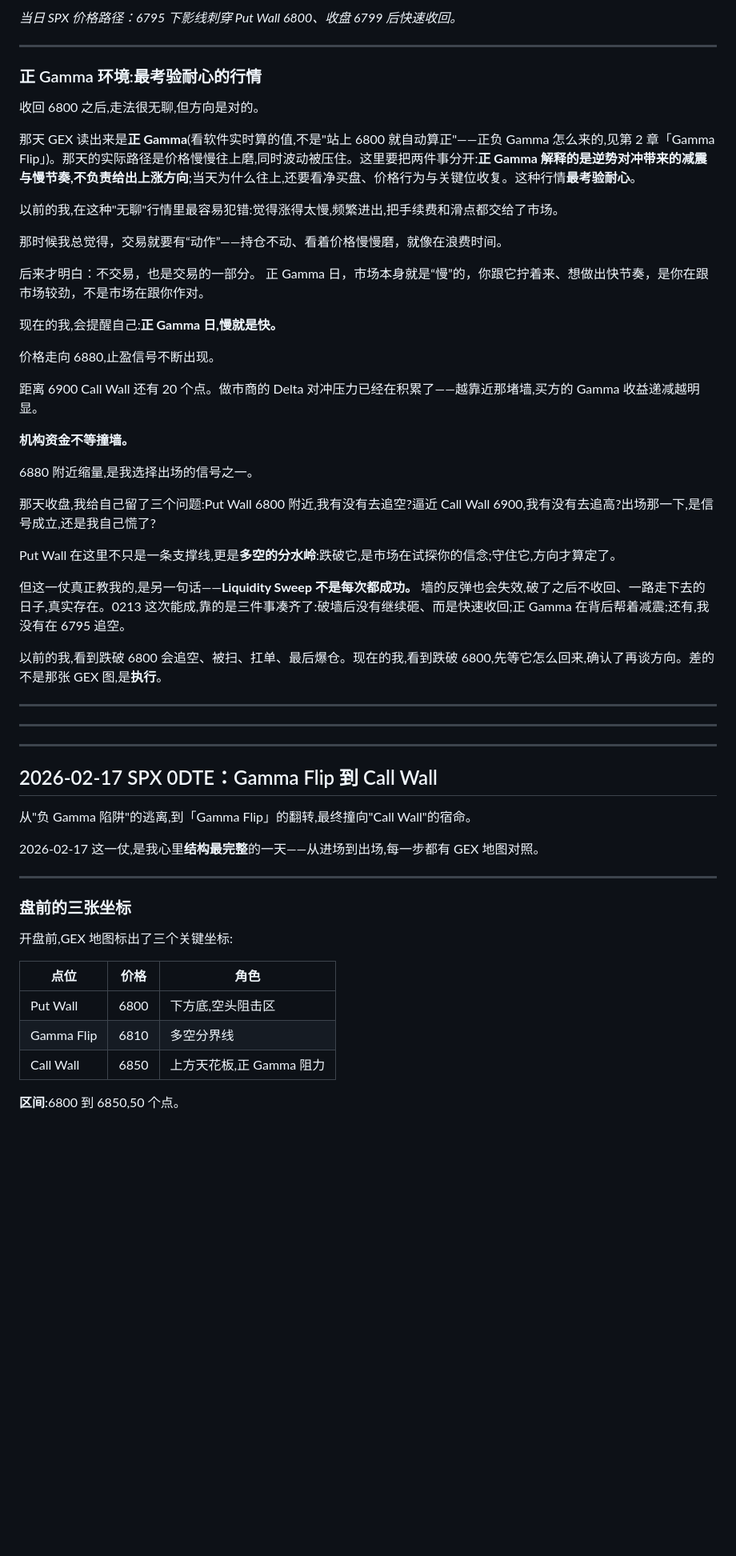
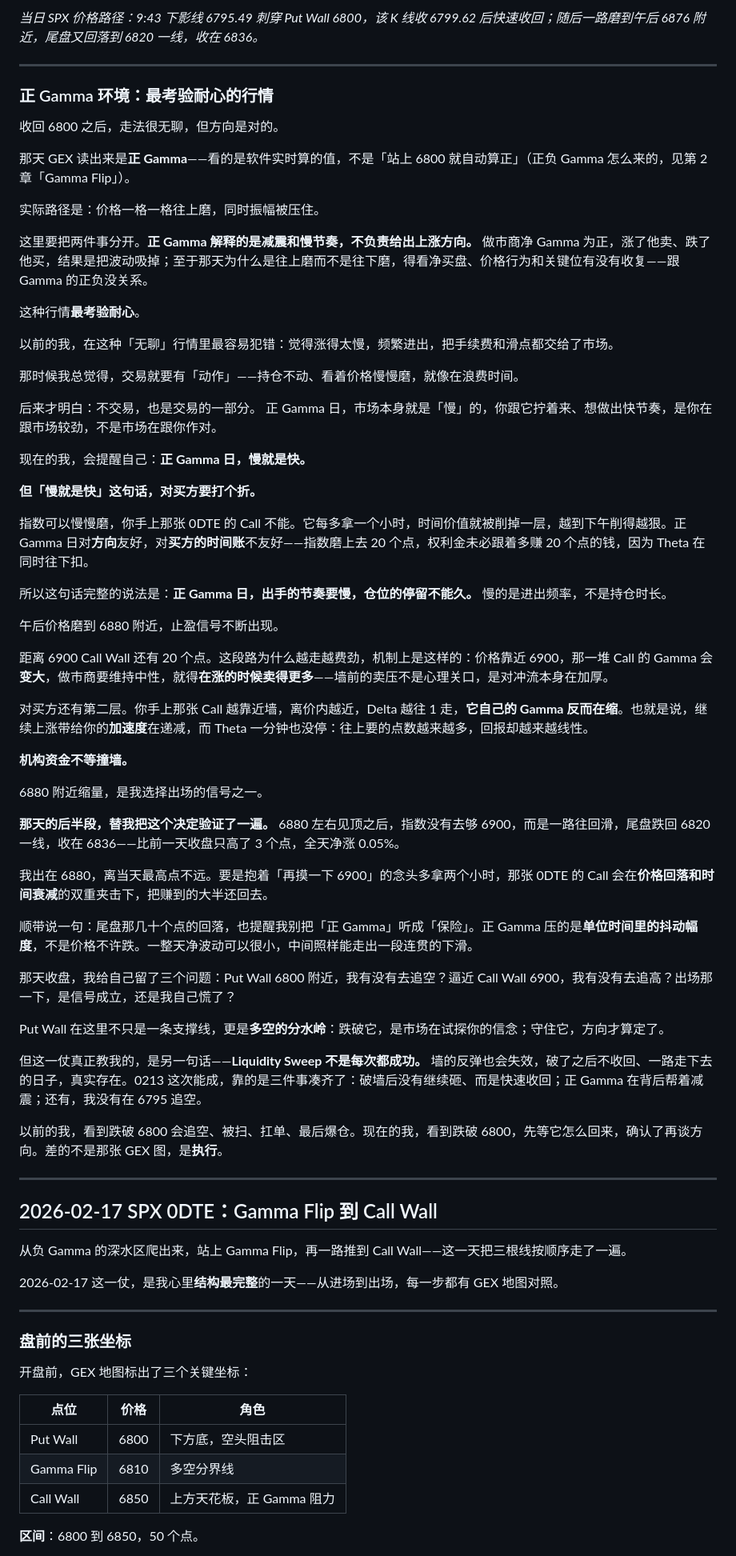
Before and after one commit to kain26/options-wall-book, a Markdown page: content/chapters/04-stories-0213-0217.md, the part around one of its changes. Shown at 80% size. Rendered like a GitHub page; blank space fills up the shorter version.

```diff
--- a/content/chapters/04-stories-0213-0217.md
+++ b/content/chapters/04-stories-0213-0217.md
@@ -63,64 +65,79 @@
 </figure>
 
 
-*当日 SPX 价格路径：6795 下影线刺穿 Put Wall 6800、收盘 6799 后快速收回。*
+*当日 SPX 价格路径：9:43 下影线 6795.49 刺穿 Put Wall 6800，该 K 线收 6799.62 后快速收回；随后一路磨到午后 6876 附近，尾盘又回落到 6820 一线，收在 6836。*
 
 ---
 
-### 正 Gamma 环境:最考验耐心的行情
+### 正 Gamma 环境：最考验耐心的行情
 
-收回 6800 之后,走法很无聊,但方向是对的。
+收回 6800 之后，走法很无聊，但方向是对的。
 
-那天 GEX 读出来是**正 Gamma**(看软件实时算的值,不是"站上 6800 就自动算正"——正负 Gamma 怎么来的,见第 2 章「Gamma Flip」)。那天的实际路径是价格慢慢往上磨,同时波动被压住。这里要把两件事分开:**正 Gamma 解释的是逆势对冲带来的减震与慢节奏,不负责给出上涨方向**;当天为什么往上,还要看净买盘、价格行为与关键位收复。这种行情**最考验耐心**。
+那天 GEX 读出来是**正 Gamma**——看的是软件实时算的值，不是「站上 6800 就自动算正」（正负 Gamma 怎么来的，见第 2 章「Gamma Flip」）。
 
-以前的我,在这种"无聊"行情里最容易犯错:觉得涨得太慢,频繁进出,把手续费和滑点都交给了市场。
+实际路径是：价格一格一格往上磨，同时振幅被压住。
 
-那时候我总觉得，交易就要有“动作”——持仓不动、看着价格慢慢磨，就像在浪费时间。
+这里要把两件事分开。**正 Gamma 解释的是减震和慢节奏，不负责给出上涨方向。** 做市商净 Gamma 为正，涨了他卖、跌了他买，结果是把波动吸掉；至于那天为什么是往上磨而不是往下磨，得看净买盘、价格行为和关键位有没有收复——跟 Gamma 的正负没关系。
 
-后来才明白：不交易，也是交易的一部分。 正 Gamma 日，市场本身就是“慢”的，你跟它拧着来、想做出快节奏，是你在跟市场较劲，不是市场在跟你作对。
+这种行情**最考验耐心**。
 
-现在的我,会提醒自己:**正 Gamma 日,慢就是快。**
+以前的我，在这种「无聊」行情里最容易犯错：觉得涨得太慢，频繁进出，把手续费和滑点都交给了市场。
 
-价格走向 6880,止盈信号不断出现。
+那时候我总觉得，交易就要有「动作」——持仓不动、看着价格慢慢磨，就像在浪费时间。
 
-距离 6900 Call Wall 还有 20 个点。做市商的 Delta 对冲压力已经在积累了——越靠近那堵墙,买方的 Gamma 收益递减越明显。
+后来才明白：不交易，也是交易的一部分。 正 Gamma 日，市场本身就是「慢」的，你跟它拧着来、想做出快节奏，是你在跟市场较劲，不是市场在跟你作对。
+
+现在的我，会提醒自己：**正 Gamma 日，慢就是快。**
+
+**但「慢就是快」这句话，对买方要打个折。**
+
+指数可以慢慢磨，你手上那张 0DTE 的 Call 不能。它每多拿一个小时，时间价值就被削掉一层，越到下午削得越狠。正 Gamma 日对**方向**友好，对**买方的时间账**不友好——指数磨上去 20 个点，权利金未必跟着多赚 20 个点的钱，因为 Theta 在同时往下扣。
+
+所以这句话完整的说法是：**正 Gamma 日，出手的节奏要慢，仓位的停留不能久。** 慢的是进出频率，不是持仓时长。
+
+午后价格磨到 6880 附近，止盈信号不断出现。
+
+距离 6900 Call Wall 还有 20 个点。这段路为什么越走越费劲，机制上是这样的：价格靠近 6900，那一堆 Call 的 Gamma 会**变大**，做市商要维持中性，就得**在涨的时候卖得更多**——墙前的卖压不是心理关口，是对冲流本身在加厚。
+
+对买方还有第二层。你手上那张 Call 越靠近墙，离价内越近，Delta 越往 1 走，**它自己的 Gamma 反而在缩**。也就是说，继续上涨带给你的**加速度**在递减，而 Theta 一分钟也没停：往上要的点数越来越多，回报却越来越线性。
 
 **机构资金不等撞墙。**
 
-6880 附近缩量,是我选择出场的信号之一。
+6880 附近缩量，是我选择出场的信号之一。
 
-那天收盘,我给自己留了三个问题:Put Wall 6800 附近,我有没有去追空?逼近 Call Wall 6900,我有没有去追高?出场那一下,是信号成立,还是我自己慌了?
+**那天的后半段，替我把这个决定验证了一遍。** 6880 左右见顶之后，指数没有去够 6900，而是一路往回滑，尾盘跌回 6820 一线，收在 6836——比前一天收盘只高了 3 个点，全天净涨 0.05%。
 
-Put Wall 在这里不只是一条支撑线,更是**多空的分水岭**:跌破它,是市场在试探你的信念;守住它,方向才算定了。
+我出在 6880，离当天最高点不远。要是抱着「再摸一下 6900」的念头多拿两个小时，那张 0DTE 的 Call 会在**价格回落和时间衰减**的双重夹击下，把赚到的大半还回去。
 
-但这一仗真正教我的,是另一句话——**Liquidity Sweep 不是每次都成功。** 墙的反弹也会失效,破了之后不收回、一路走下去的日子,真实存在。0213 这次能成,靠的是三件事凑齐了:破墙后没有继续砸、而是快速收回;正 Gamma 在背后帮着减震;还有,我没有在 6795 追空。
+顺带说一句：尾盘那几十个点的回落，也提醒我别把「正 Gamma」听成「保险」。正 Gamma 压的是**单位时间里的抖动幅度**，不是价格不许跌。一整天净波动可以很小，中间照样能走出一段连贯的下滑。
 
-以前的我,看到跌破 6800 会追空、被扫、扛单、最后爆仓。现在的我,看到跌破 6800,先等它怎么回来,确认了再谈方向。差的不是那张 GEX 图,是**执行**。
+那天收盘，我给自己留了三个问题：Put Wall 6800 附近，我有没有去追空？逼近 Call Wall 6900，我有没有去追高？出场那一下，是信号成立，还是我自己慌了？
 
----
+Put Wall 在这里不只是一条支撑线，更是**多空的分水岭**：跌破它，是市场在试探你的信念；守住它，方向才算定了。
 
+但这一仗真正教我的，是另一句话——**Liquidity Sweep 不是每次都成功。** 墙的反弹也会失效，破了之后不收回、一路走下去的日子，真实存在。0213 这次能成，靠的是三件事凑齐了：破墙后没有继续砸、而是快速收回；正 Gamma 在背后帮着减震；还有，我没有在 6795 追空。
 
----
+以前的我，看到跌破 6800 会追空、被扫、扛单、最后爆仓。现在的我，看到跌破 6800，先等它怎么回来，确认了再谈方向。差的不是那张 GEX 图，是**执行**。
 
 ---
 
 ## 2026-02-17 SPX 0DTE：Gamma Flip 到 Call Wall
 
-从"负 Gamma 陷阱"的逃离,到「Gamma Flip」的翻转,最终撞向"Call Wall"的宿命。
+从负 Gamma 的深水区爬出来，站上 Gamma Flip，再一路推到 Call Wall——这一天把三根线按顺序走了一遍。
 
-2026-02-17 这一仗,是我心里**结构最完整**的一天——从进场到出场,每一步都有 GEX 地图对照。
+2026-02-17 这一仗，是我心里**结构最完整**的一天——从进场到出场，每一步都有 GEX 地图对照。
 
 ---
 
 ### 盘前的三张坐标
 
-开盘前,GEX 地图标出了三个关键坐标:
+开盘前，GEX 地图标出了三个关键坐标：
 
 | 点位 | 价格 | 角色 |
 |------|------|------|
-| Put Wall | 6800 | 下方底,空头阻击区 |
+| Put Wall | 6800 | 下方底，空头阻击区 |
 | Gamma Flip | 6810 | 多空分界线 |
-| Call Wall | 6850 | 上方天花板,正 Gamma 阻力 |
+| Call Wall | 6850 | 上方天花板，正 Gamma 阻力 |
 
-**区间**:6800 到 6850,50 个点。
+**区间**：6800 到 6850，50 个点。
 
```
Also changed, not shown: other parts of content/chapters/04-stories-0213-0217.md (+79 -37 lines).
